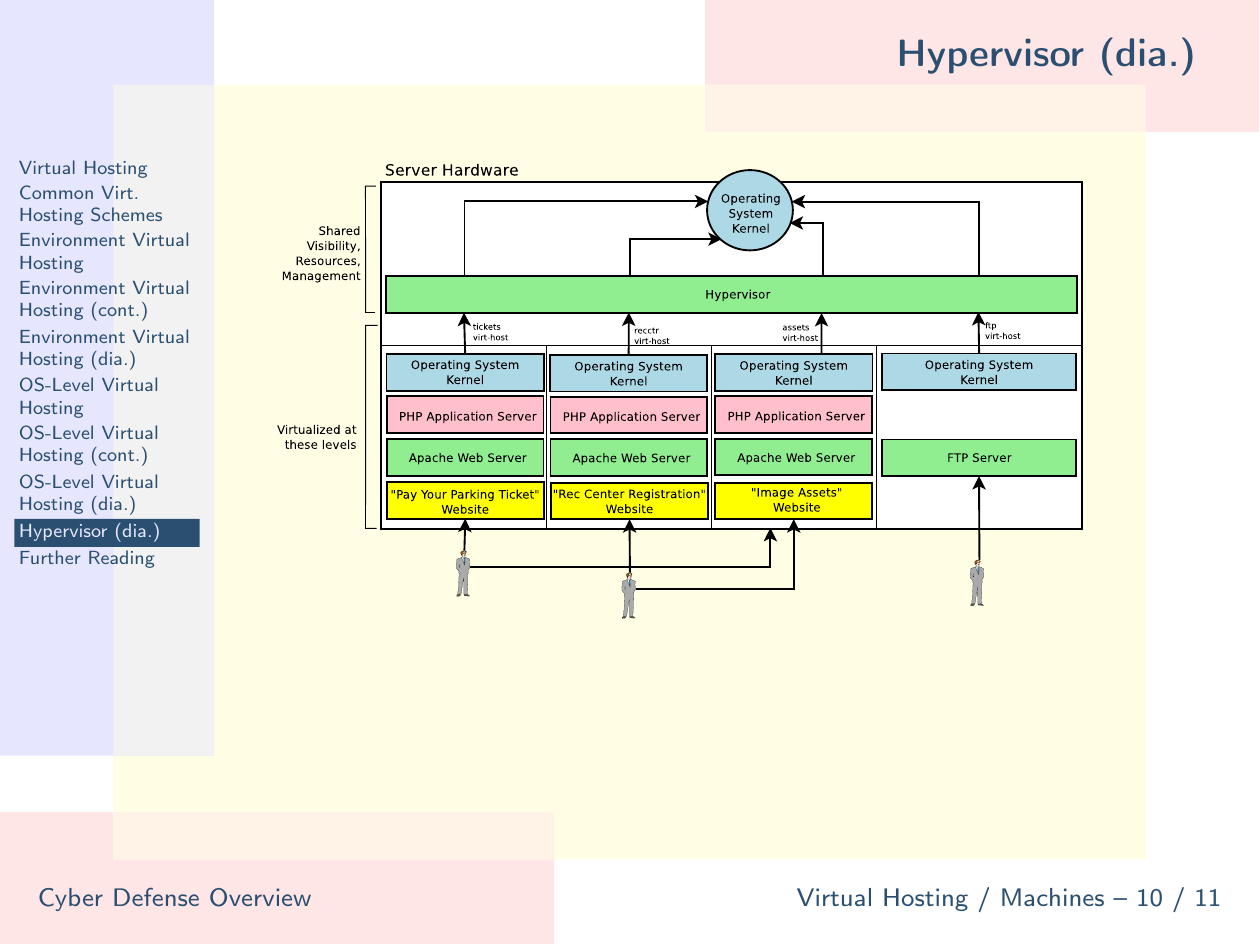
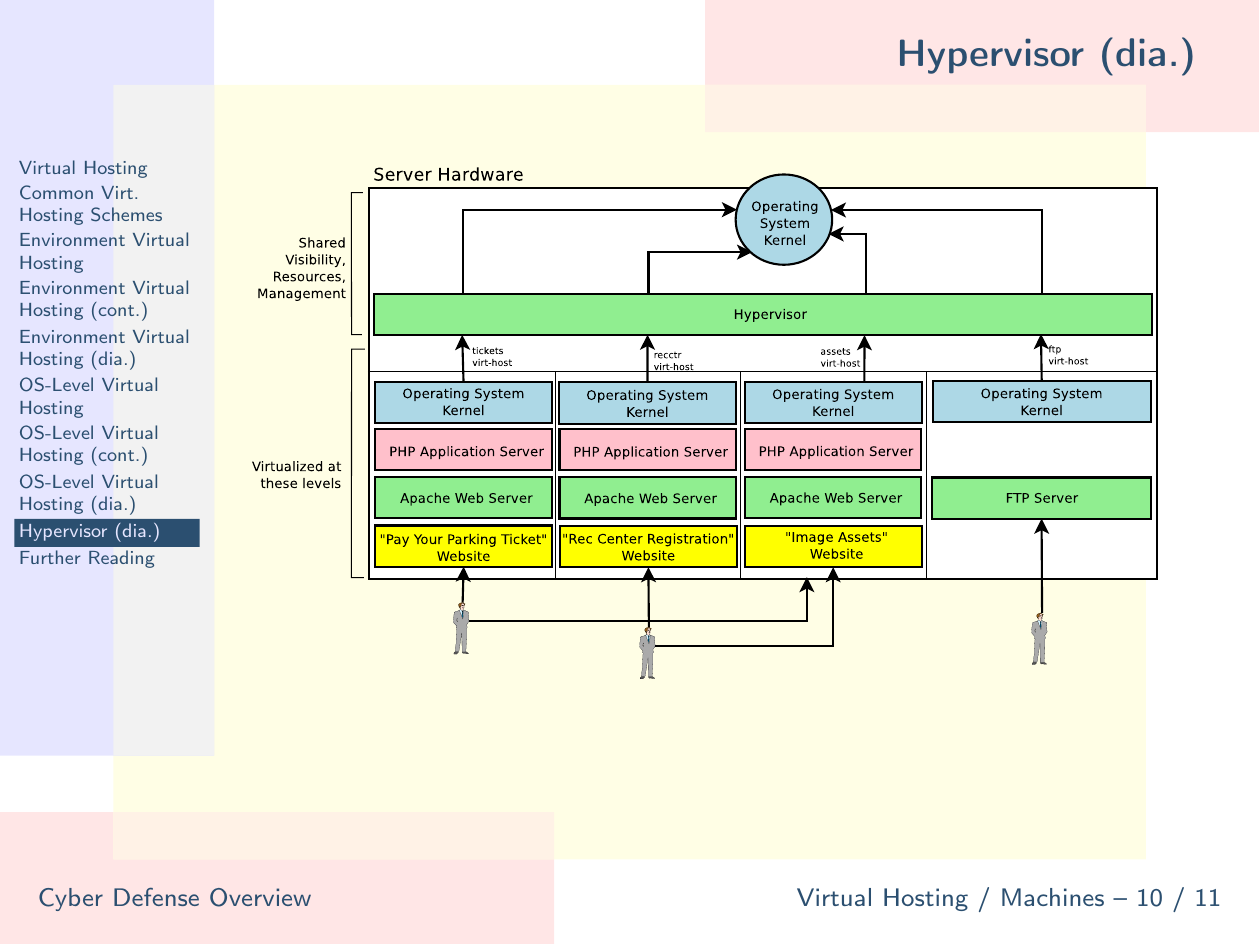
Before and after one commit to ckane/cyber-defense, LaTeX slides (hosted-virt.ltx): page 10 of 11. Compiled offline with LaTeX, dvips and Ghostscript.

Commit message:
Adjust image height

```diff
--- a/hosted-virt.ltx
+++ b/hosted-virt.ltx
@@ -86,7 +86,7 @@
 
 \begin{slide}{Hypervisor (dia.)}
  \begin{figure}
-  \epsfig{file=hypervisor.eps,height=2in}
+  \epsfig{file=hypervisor.eps,height=2.25in}
  \end{figure}
 \end{slide}
 
```
